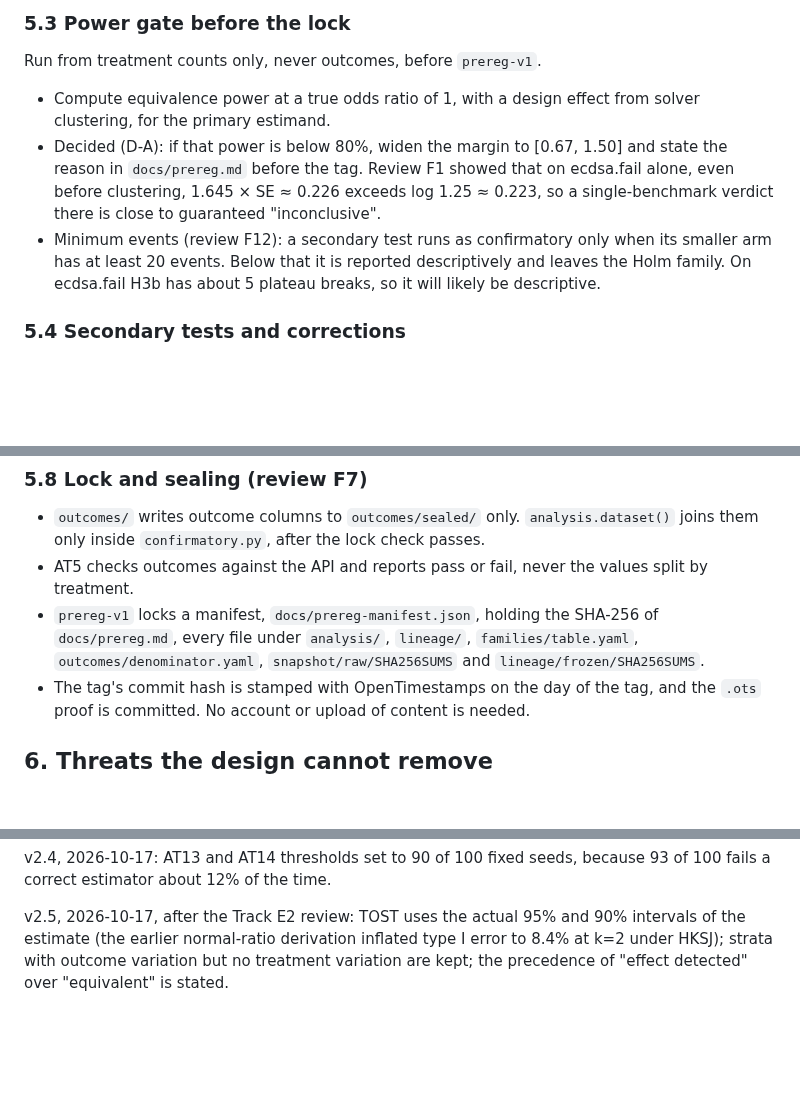
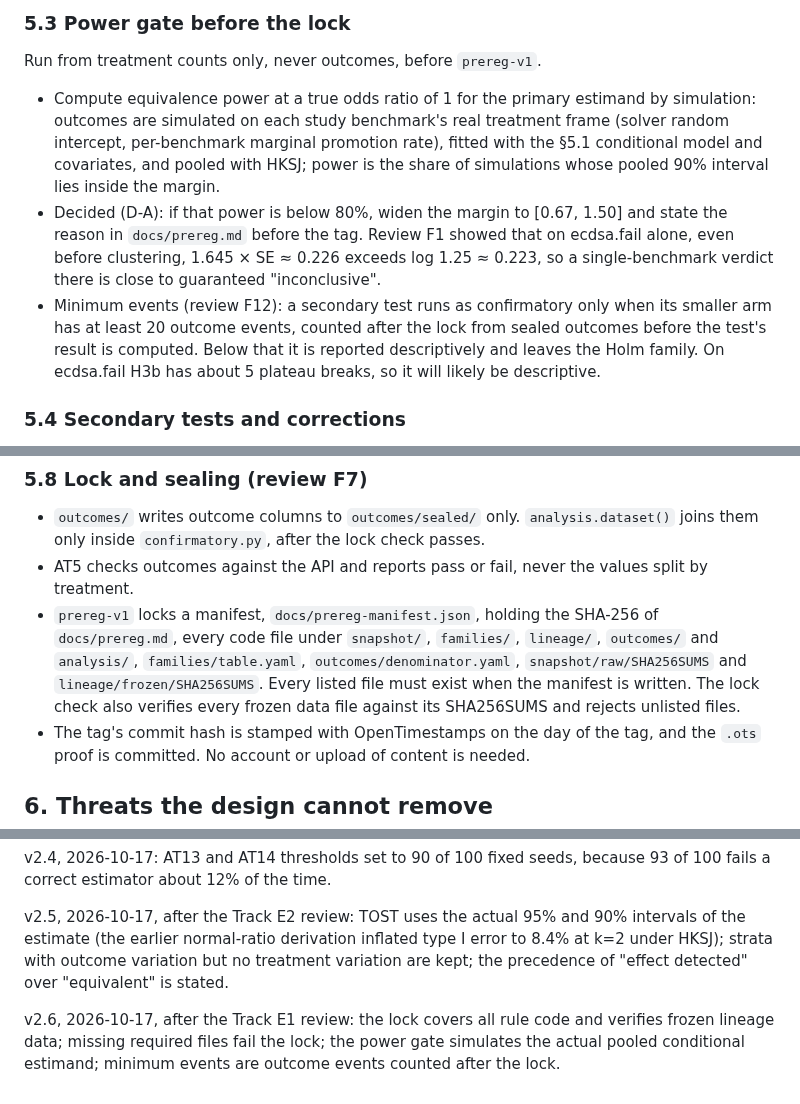
Before and after one commit to owizdom/pollen, a Markdown page: docs/specs/0001-cross-model-pollination.md, 3 parts joined by grey strips. Drawn GitHub-style; blank space fills up the shorter version.

Commit message:
spec v2.6: lock scope and frozen-data checks, pooled power gate, post-lock events; tasks e1

```diff
--- a/docs/specs/0001-cross-model-pollination.md
+++ b/docs/specs/0001-cross-model-pollination.md
@@ -133,9 +133,9 @@ Equivalence uses two one-sided tests at α = 0.05, which means checking whether
 
 Run from treatment counts only, never outcomes, before `prereg-v1`.
 
-- Compute equivalence power at a true odds ratio of 1, with a design effect from solver clustering, for the primary estimand.
+- Compute equivalence power at a true odds ratio of 1 for the primary estimand by simulation: outcomes are simulated on each study benchmark's real treatment frame (solver random intercept, per-benchmark marginal promotion rate), fitted with the §5.1 conditional model and covariates, and pooled with HKSJ; power is the share of simulations whose pooled 90% interval lies inside the margin.
 - Decided (D-A): if that power is below 80%, widen the margin to [0.67, 1.50] and state the reason in `docs/prereg.md` before the tag. Review F1 showed that on ecdsa.fail alone, even before clustering, 1.645 × SE ≈ 0.226 exceeds log 1.25 ≈ 0.223, so a single-benchmark verdict there is close to guaranteed "inconclusive".
-- Minimum events (review F12): a secondary test runs as confirmatory only when its smaller arm has at least 20 events. Below that it is reported descriptively and leaves the Holm family. On ecdsa.fail H3b has about 5 plateau breaks, so it will likely be descriptive.
+- Minimum events (review F12): a secondary test runs as confirmatory only when its smaller arm has at least 20 outcome events, counted after the lock from sealed outcomes before the test's result is computed. Below that it is reported descriptively and leaves the Holm family. On ecdsa.fail H3b has about 5 plateau breaks, so it will likely be descriptive.
 
 ### 5.4 Secondary tests and corrections
 
@@ -184,7 +184,7 @@ These hint at no effect on ecdsa.fail. The paper repeats this disclosure.
 
 - `outcomes/` writes outcome columns to `outcomes/sealed/` only. `analysis.dataset()` joins them only inside `confirmatory.py`, after the lock check passes.
 - AT5 checks outcomes against the API and reports pass or fail, never the values split by treatment.
-- `prereg-v1` locks a manifest, `docs/prereg-manifest.json`, holding the SHA-256 of `docs/prereg.md`, every file under `analysis/`, `lineage/`, `families/table.yaml`, `outcomes/denominator.yaml`, `snapshot/raw/SHA256SUMS` and `lineage/frozen/SHA256SUMS`.
+- `prereg-v1` locks a manifest, `docs/prereg-manifest.json`, holding the SHA-256 of `docs/prereg.md`, every code file under `snapshot/`, `families/`, `lineage/`, `outcomes/` and `analysis/`, `families/table.yaml`, `outcomes/denominator.yaml`, `snapshot/raw/SHA256SUMS` and `lineage/frozen/SHA256SUMS`. Every listed file must exist when the manifest is written. The lock check also verifies every frozen data file against its SHA256SUMS and rejects unlisted files.
 - The tag's commit hash is stamped with OpenTimestamps on the day of the tag, and the `.ots` proof is committed. No account or upload of content is needed.
 
 ## 6. Threats the design cannot remove
@@ -350,3 +350,5 @@ v2.3, 2026-10-17, after the Track D re-review (architect rulings, pre-lock): fai
 v2.4, 2026-10-17: AT13 and AT14 thresholds set to 90 of 100 fixed seeds, because 93 of 100 fails a correct estimator about 12% of the time.
 
 v2.5, 2026-10-17, after the Track E2 review: TOST uses the actual 95% and 90% intervals of the estimate (the earlier normal-ratio derivation inflated type I error to 8.4% at k=2 under HKSJ); strata with outcome variation but no treatment variation are kept; the precedence of "effect detected" over "equivalent" is stated.
+
+v2.6, 2026-10-17, after the Track E1 review: the lock covers all rule code and verifies frozen lineage data; missing required files fail the lock; the power gate simulates the actual pooled conditional estimand; minimum events are outcome events counted after the lock.
```
Also changed, not shown: docs/TASKS.md (+3 -2 lines).
